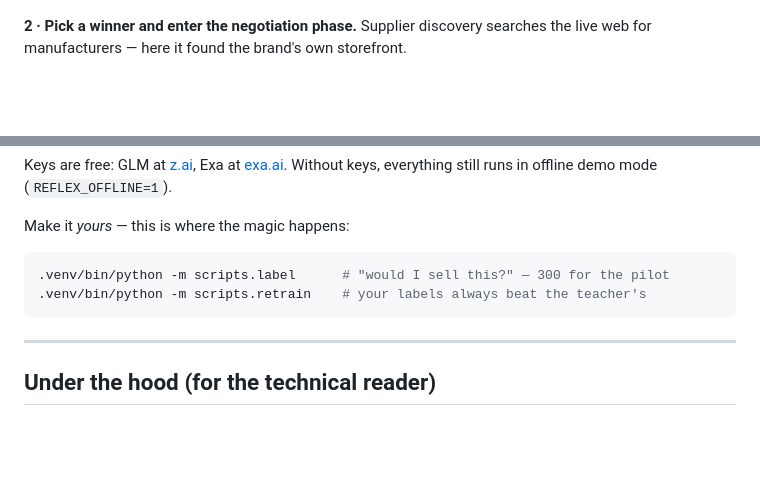
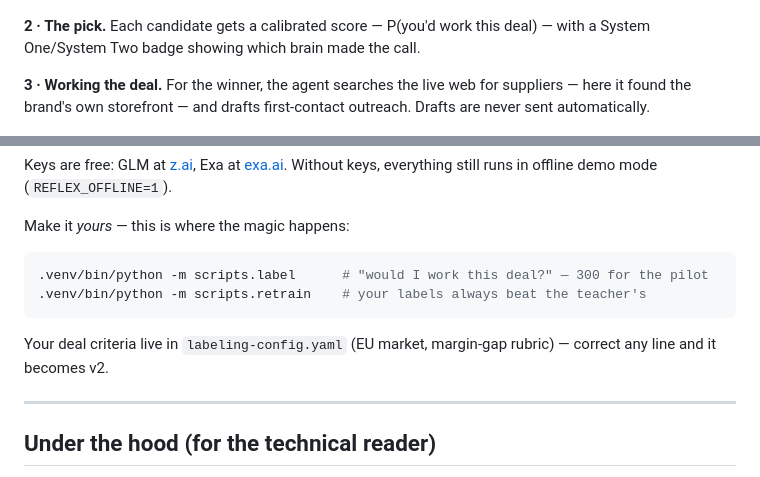
Before and after one commit to syaikhipin/nemoclaw-demo, a Markdown page: README.md, 2 parts joined by grey strips. Drawn GitHub-style; blank space fills up the shorter version.

````diff
--- a/README.md
+++ b/README.md
@@ -70,7 +74,9 @@ Real run, real Amazon products (fashion dataset), live in the browser demo:
 
 ![Triage cycle results](demo-shots/shot2-shortlist.png)
 
-**2 · Pick a winner and enter the negotiation phase.** Supplier discovery searches the live web for manufacturers — here it found the brand's own storefront.
+**2 · The pick.** Each candidate gets a calibrated score — P(you'd work this deal) — with a System One/System Two badge showing which brain made the call.
+
+**3 · Working the deal.** For the winner, the agent searches the live web for suppliers — here it found the brand's own storefront — and drafts first-contact outreach. Drafts are never sent automatically.
 
 ![Supplier search and outreach draft](demo-shots/shot4-draft.png)
 
@@ -100,9 +106,11 @@ Keys are free: GLM at [z.ai](https://z.ai), Exa at [exa.ai](https://exa.ai). Wit
 Make it *yours* — this is where the magic happens:
 
 ```bash
-.venv/bin/python -m scripts.label      # "would I sell this?" — 300 for the pilot
+.venv/bin/python -m scripts.label      # "would I work this deal?" — 300 for the pilot
 .venv/bin/python -m scripts.retrain    # your labels always beat the teacher's
 ```
+
+Your deal criteria live in `labeling-config.yaml` (EU market, margin-gap rubric) — correct any line and it becomes v2.
 
 ---
 
````
Also changed, not shown: other parts of README.md (+30 -24 lines).
